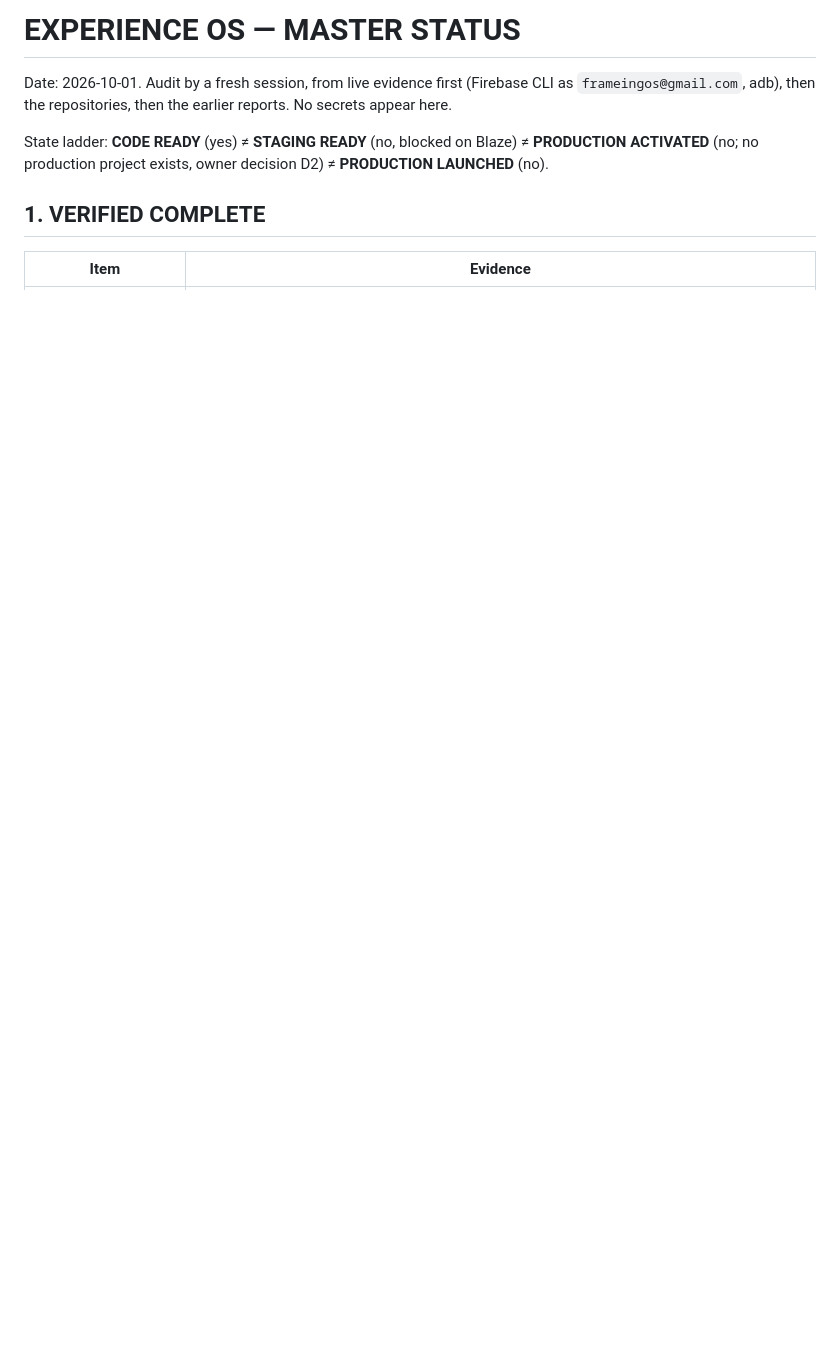
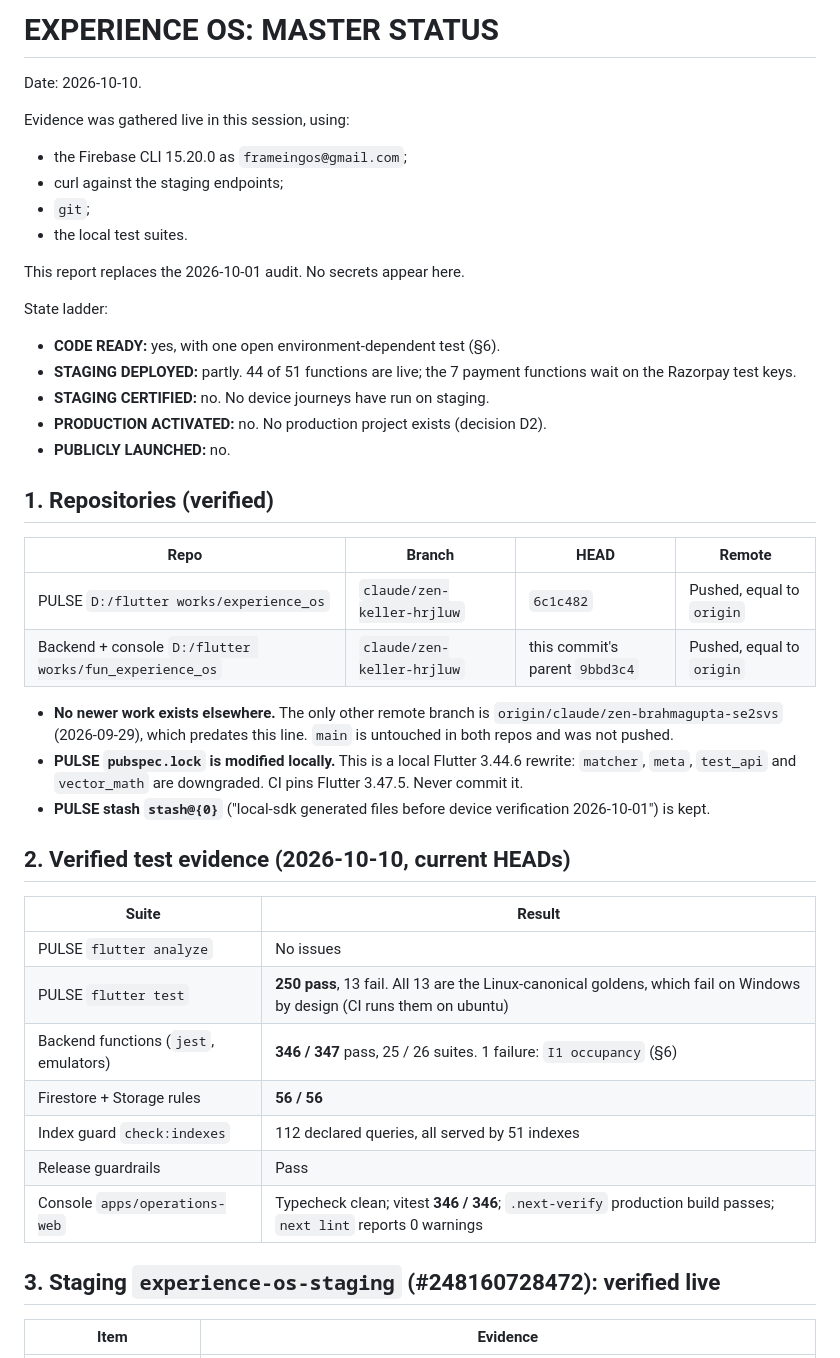
Before and after one commit to GowthamBandi/fun_experience_os, a Markdown page: EXPERIENCE_OS_MASTER_STATUS.md, the part around one of its changes. Rendered like a GitHub page; blank space fills up the shorter version.

```diff
--- a/EXPERIENCE_OS_MASTER_STATUS.md
+++ b/EXPERIENCE_OS_MASTER_STATUS.md
@@ -1,10 +1,46 @@
-# EXPERIENCE OS — MASTER STATUS
+# EXPERIENCE OS: MASTER STATUS
 
-Date: 2026-10-01. Audit by a fresh session, from live evidence first (Firebase CLI as `frameingos@gmail.com`, adb), then the repositories, then the earlier reports. No secrets appear here.
+Date: 2026-10-10.
 
-State ladder: **CODE READY** (yes) ≠ **STAGING READY** (no, blocked on Blaze) ≠ **PRODUCTION ACTIVATED** (no; no production project exists, owner decision D2) ≠ **PRODUCTION LAUNCHED** (no).
+Evidence was gathered live in this session, using:
+- the Firebase CLI 15.20.0 as `frameingos@gmail.com`;
+- curl against the staging endpoints;
+- `git`;
+- the local test suites.
 
-## 1. VERIFIED COMPLETE
+This report replaces the 2026-10-01 audit. No secrets appear here.
+
+State ladder:
+- **CODE READY:** yes, with one open environment-dependent test (§6).
+- **STAGING DEPLOYED:** partly. 44 of 51 functions are live; the 7 payment functions wait on the Razorpay test keys.
+- **STAGING CERTIFIED:** no. No device journeys have run on staging.
+- **PRODUCTION ACTIVATED:** no. No production project exists (decision D2).
+- **PUBLICLY LAUNCHED:** no.
+
+## 1. Repositories (verified)
+
+| Repo | Branch | HEAD | Remote |
+| --- | --- | --- | --- |
+| PULSE `D:/flutter works/experience_os` | `claude/zen-keller-hrjluw` | `6c1c482` | Pushed, equal to `origin` |
+| Backend + console `D:/flutter works/fun_experience_os` | `claude/zen-keller-hrjluw` | this commit's parent `9bbd3c4` | Pushed, equal to `origin` |
+
+- **No newer work exists elsewhere.** The only other remote branch is `origin/claude/zen-brahmagupta-se2svs` (2026-09-29), which predates this line. `main` is untouched in both repos and was not pushed.
+- **PULSE `pubspec.lock` is modified locally.** This is a local Flutter 3.44.6 rewrite: `matcher`, `meta`, `test_api` and `vector_math` are downgraded. CI pins Flutter 3.47.5. Never commit it.
+- **PULSE stash `stash@{0}`** ("local-sdk generated files before device verification 2026-10-01") is kept.
+
+## 2. Verified test evidence (2026-10-10, current HEADs)
+
+| Suite | Result |
+| --- | --- |
+| PULSE `flutter analyze` | No issues |
+| PULSE `flutter test` | **250 pass**, 13 fail. All 13 are the Linux-canonical goldens, which fail on Windows by design (CI runs them on ubuntu) |
+| Backend functions (`jest`, emulators) | **346 / 347** pass, 25 / 26 suites. 1 failure: `I1 occupancy` (§6) |
+| Firestore + Storage rules | **56 / 56** |
+| Index guard `check:indexes` | 112 declared queries, all served by 51 indexes |
+| Release guardrails | Pass |
+| Console `apps/operations-web` | Typecheck clean; vitest **346 / 346**; `.next-verify` production build passes; `next lint` reports 0 warnings |
+
+## 3. Staging `experience-os-staging` (#248160728472): verified live
 
 | Item | Evidence |
 | --- | --- |
```
Also changed, not shown: other parts of EXPERIENCE_OS_MASTER_STATUS.md (+91 -98 lines).
